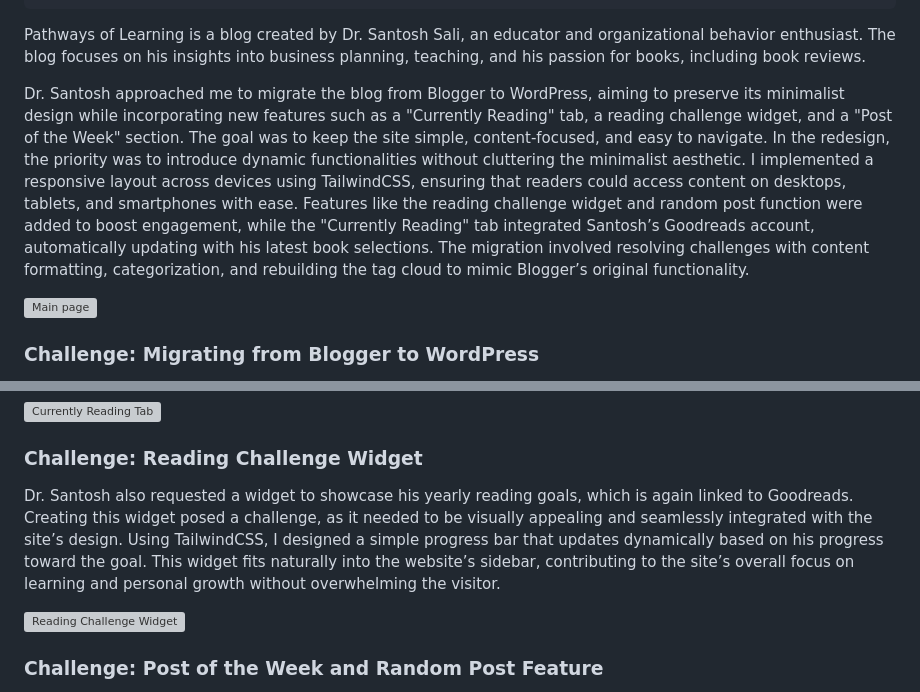
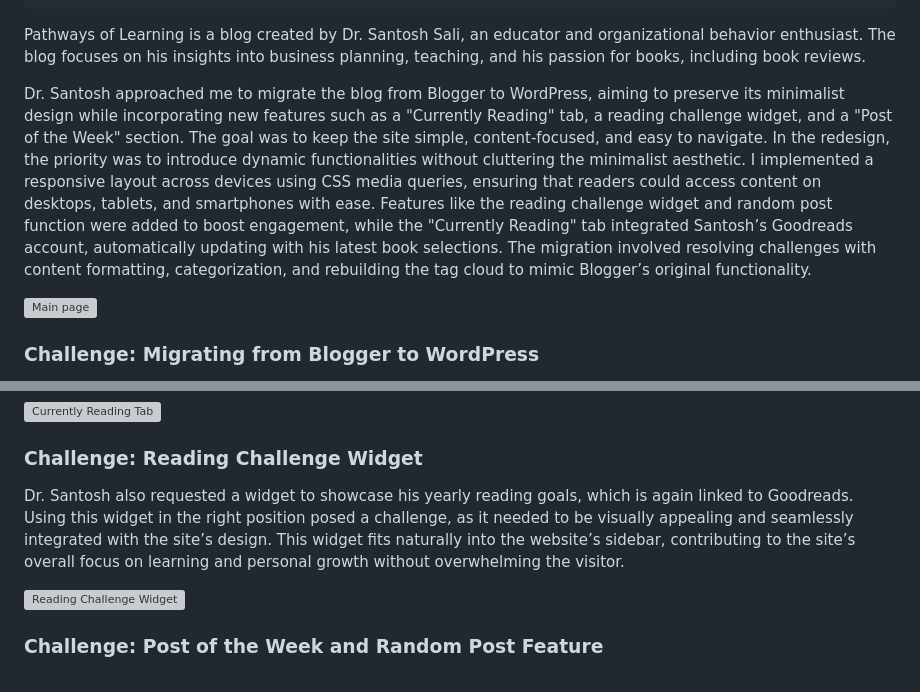
Before and after one commit to errhythm/errhythm.github.io, a Markdown page: content/projects/Pathways.md, 2 parts joined by grey strips. GitHub-like rendering; grey boxes are pictures that could not be loaded.

```diff
--- a/content/projects/Pathways.md
+++ b/content/projects/Pathways.md
@@ -18,7 +18,7 @@ featuredCover: './images/Pathways.png'
 
 Pathways of Learning is a blog created by Dr. Santosh Sali, an educator and organizational behavior enthusiast. The blog focuses on his insights into business planning, teaching, and his passion for books, including book reviews.
 
-Dr. Santosh approached me to migrate the blog from Blogger to WordPress, aiming to preserve its minimalist design while incorporating new features such as a "Currently Reading" tab, a reading challenge widget, and a "Post of the Week" section. The goal was to keep the site simple, content-focused, and easy to navigate. In the redesign, the priority was to introduce dynamic functionalities without cluttering the minimalist aesthetic. I implemented a responsive layout across devices using TailwindCSS, ensuring that readers could access content on desktops, tablets, and smartphones with ease. Features like the reading challenge widget and random post function were added to boost engagement, while the "Currently Reading" tab integrated Santosh’s Goodreads account, automatically updating with his latest book selections. The migration involved resolving challenges with content formatting, categorization, and rebuilding the tag cloud to mimic Blogger’s original functionality.
+Dr. Santosh approached me to migrate the blog from Blogger to WordPress, aiming to preserve its minimalist design while incorporating new features such as a "Currently Reading" tab, a reading challenge widget, and a "Post of the Week" section. The goal was to keep the site simple, content-focused, and easy to navigate. In the redesign, the priority was to introduce dynamic functionalities without cluttering the minimalist aesthetic. I implemented a responsive layout across devices using CSS media queries, ensuring that readers could access content on desktops, tablets, and smartphones with ease. Features like the reading challenge widget and random post function were added to boost engagement, while the "Currently Reading" tab integrated Santosh’s Goodreads account, automatically updating with his latest book selections. The migration involved resolving challenges with content formatting, categorization, and rebuilding the tag cloud to mimic Blogger’s original functionality.
 
 ![Main page](/images/projects/Pathways1.png)
 
@@ -42,7 +42,7 @@ Dr. Santosh sought to showcase his current reads on his website, seamlessly conn
 
 ### Challenge: Reading Challenge Widget
 
-Dr. Santosh also requested a widget to showcase his yearly reading goals, which is again linked to Goodreads. Creating this widget posed a challenge, as it needed to be visually appealing and seamlessly integrated with the site’s design. Using TailwindCSS, I designed a simple progress bar that updates dynamically based on his progress toward the goal. This widget fits naturally into the website’s sidebar, contributing to the site’s overall focus on learning and personal growth without overwhelming the visitor.
+Dr. Santosh also requested a widget to showcase his yearly reading goals, which is again linked to Goodreads. Using this widget in the right position posed a challenge, as it needed to be visually appealing and seamlessly integrated with the site’s design. This widget fits naturally into the website’s sidebar, contributing to the site’s overall focus on learning and personal growth without overwhelming the visitor.
 
 ![Reading Challenge Widget](/images/projects/Pathways2.png)
 
```
